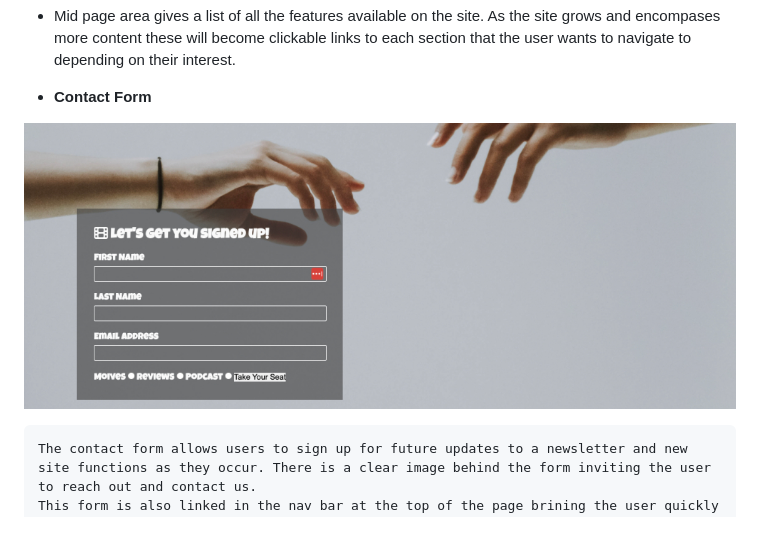
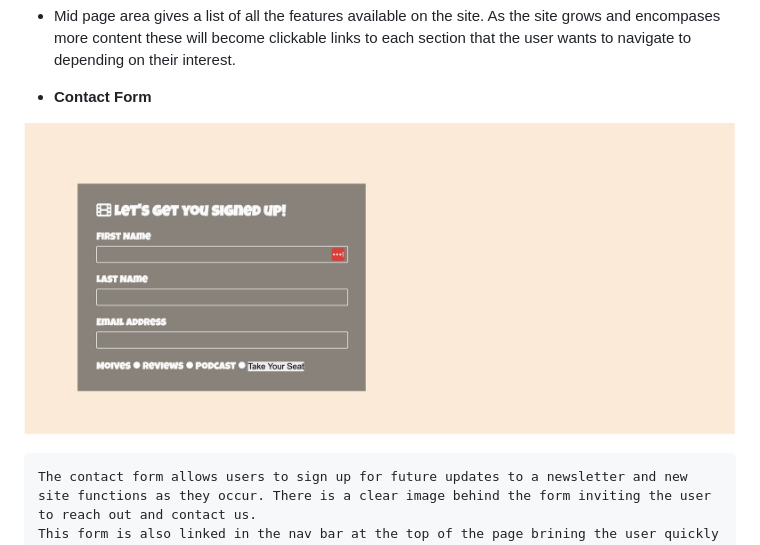
Before and after one commit to Code-Institute-Submissions/tronborg2000-Boxoffice-Review-_JanResub, a Markdown page: README.md, the part around the change printed below. Rendered like a GitHub page; pictures changed too: assets/images/Screenshot 2022-11-17 at 14.02.43.png (added).

Commit message:
add readme info

```diff
--- a/README.md
+++ b/README.md
@@ -20,7 +20,8 @@ This site is a go to site for all things movie and entertainment. The site has e
 
   - __Contact Form__
 
-![Contact Form](/assets/images/Form%20Sign%20up%20box%20office.jpg)
+![Contact Form](/assets/images/Screenshot%202022-11-17%20at%2014.02.43.png)
+
 
     The contact form allows users to sign up for future updates to a newsletter and new site functions as they occur. There is a clear image behind the form inviting the user to reach out and contact us.
     This form is also linked in the nav bar at the top of the page brining the user quickly to a stand alone form section.
```
Also changed, not shown: other parts of README.md (+1 -1 lines), 2 other files.
